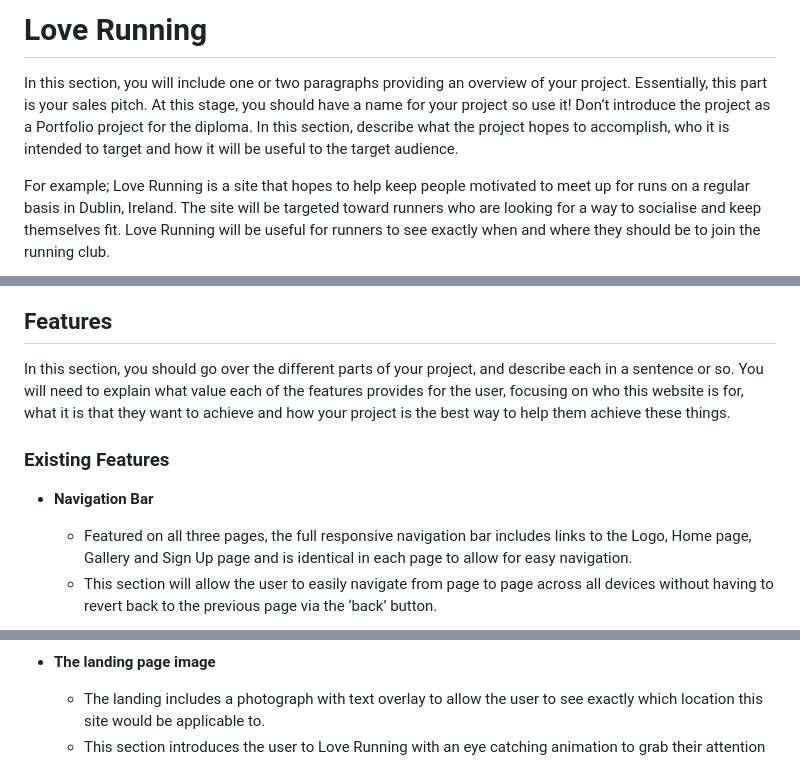
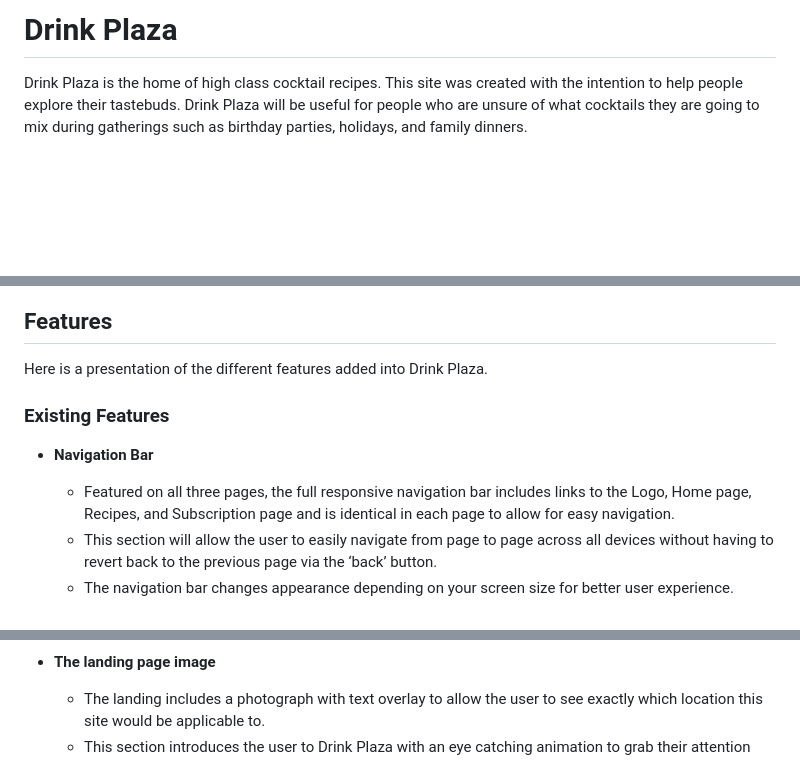
Before and after one commit to AlexSunner/drink-plaza, a Markdown page: README.md, 3 parts joined by grey strips. GitHub-like rendering; blank space fills up the shorter version.

Commit message:
Start forming readme file

```diff
--- a/README.md
+++ b/README.md
@@ -1,6 +1,5 @@
-# Love Running
+# Drink Plaza
 
-In this section, you will include one or two paragraphs providing an overview of your project. Essentially, this part is your sales pitch. At this stage, you should have a name for your project so use it! Don’t introduce the project as a Portfolio project for the diploma. In this section, describe what the project hopes to accomplish, who it is intended to target and how it will be useful to the target audience.
+Drink Plaza is the home of high class cocktail recipes. This site was created with the intention to help people explore their tastebuds. Drink Plaza will be useful for people who are unsure of what cocktails they are going to mix during gatherings such as birthday parties, holidays, and family dinners.
 
-For example; Love Running is a site that hopes to help keep people motivated to meet up for runs on a regular basis in Dublin, Ireland. The site will be targeted toward runners who are looking for a way to socialise and keep themselves fit. Love Running will be useful for runners to see exactly when and where they should be to join the running club.
 
@@ -8,12 +8,13 @@ For example; Love Running is a site that hopes to help keep people motivated to
 
 ## Features
 
-In this section, you should go over the different parts of your project, and describe each in a sentence or so. You will need to explain what value each of the features provides for the user, focusing on who this website is for, what it is that they want to achieve and how your project is the best way to help them achieve these things.
+Here is a presentation of the different features added into Drink Plaza.
 
 ### Existing Features
 
 - __Navigation Bar__
 
-  - Featured on all three pages, the full responsive navigation bar includes links to the Logo, Home page, Gallery and Sign Up page and is identical in each page to allow for easy navigation.
+  - Featured on all three pages, the full responsive navigation bar includes links to the Logo, Home page, Recipes, and Subscription page and is identical in each page to allow for easy navigation.
   - This section will allow the user to easily navigate from page to page across all devices without having to revert back to the previous page via the ‘back’ button.
+  - The navigation bar changes appearance depending on your screen size for better user experience.
 
@@ -22,5 +24,5 @@ In this section, you should go over the different parts of your project, and des
 - __The landing page image__
 
   - The landing includes a photograph with text overlay to allow the user to see exactly which location this site would be applicable to.
-  - This section introduces the user to Love Running with an eye catching animation to grab their attention
+  - This section introduces the user to Drink Plaza with an eye catching animation to grab their attention
 
```
Also changed, not shown: other parts of README.md (+5 -3 lines).
